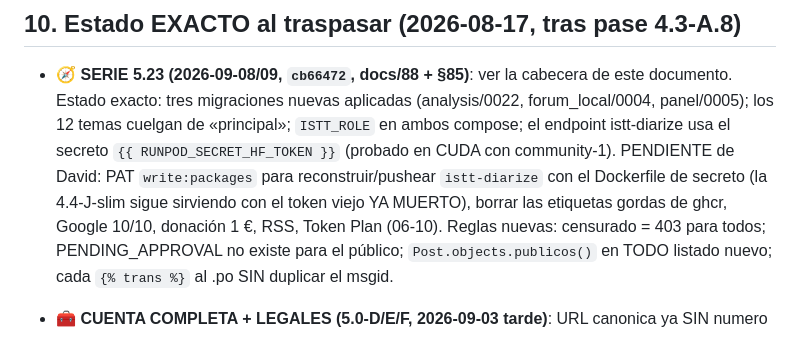
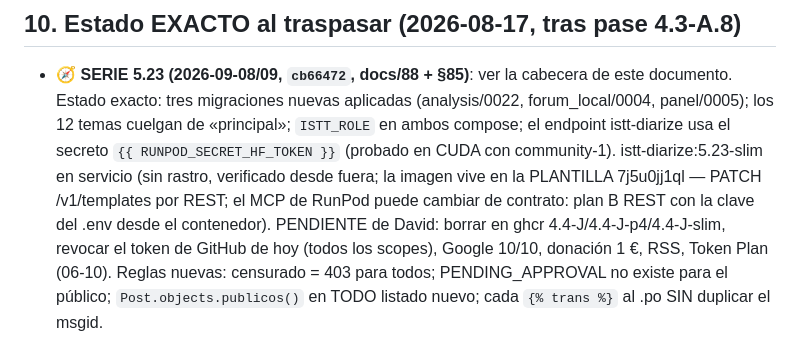
Before and after one commit to nulltimed/isthistrue, a Markdown page: docs/21-handoff-operador-claude-code.md, the part around one of its changes. Rendered like a GitHub page.

```diff
--- a/docs/21-handoff-operador-claude-code.md
+++ b/docs/21-handoff-operador-claude-code.md
@@ -206,9 +206,10 @@ siempre** (ni nombrarlo) · logo v4 y favicon v2 CONGELADOS (no tocar SVGs sin o
 - 🧭 **SERIE 5.23 (2026-09-08/09, `cb66472`, docs/88 + §85)**: ver la cabecera de este documento. Estado
   exacto: tres migraciones nuevas aplicadas (analysis/0022, forum_local/0004, panel/0005); los 12 temas
   cuelgan de «principal»; `ISTT_ROLE` en ambos compose; el endpoint istt-diarize usa el secreto
-  `{{ RUNPOD_SECRET_HF_TOKEN }}` (probado en CUDA con community-1). PENDIENTE de David: PAT
-  `write:packages` para reconstruir/pushear `istt-diarize` con el Dockerfile de secreto (la 4.4-J-slim
-  sigue sirviendo con el token viejo YA MUERTO), borrar las etiquetas gordas de ghcr, Google 10/10,
+  `{{ RUNPOD_SECRET_HF_TOKEN }}` (probado en CUDA con community-1). istt-diarize:5.23-slim en servicio (sin rastro, verificado desde fuera; la imagen vive en la
+  PLANTILLA 7j5u0jj1ql — PATCH /v1/templates por REST; el MCP de RunPod puede cambiar de contrato: plan B REST
+  con la clave del .env desde el contenedor). PENDIENTE de David: borrar en ghcr 4.4-J/4.4-J-p4/4.4-J-slim,
+  revocar el token de GitHub de hoy (todos los scopes), Google 10/10,
   donación 1 €, RSS, Token Plan (06-10). Reglas nuevas: censurado = 403 para todos; PENDING_APPROVAL
   no existe para el público; `Post.objects.publicos()` en TODO listado nuevo; cada `{% trans %}` al .po
   SIN duplicar el msgid.
```
Also changed, not shown: other parts of docs/21-handoff-operador-claude-code.md (+1 -1 lines), docs/88-informe-serie-523-2026-09-09.md (+16 -0 lines).
